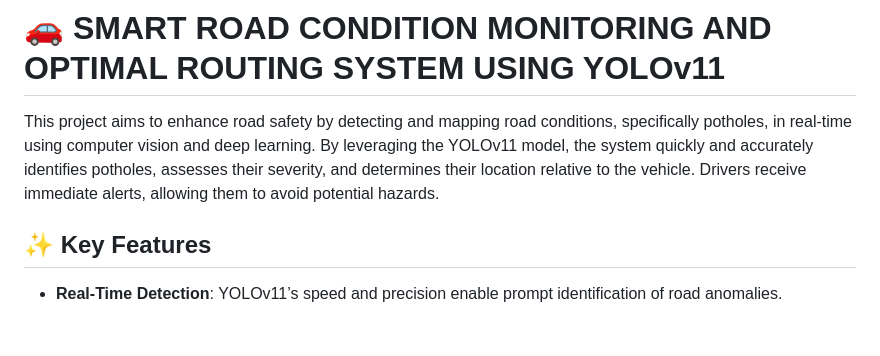
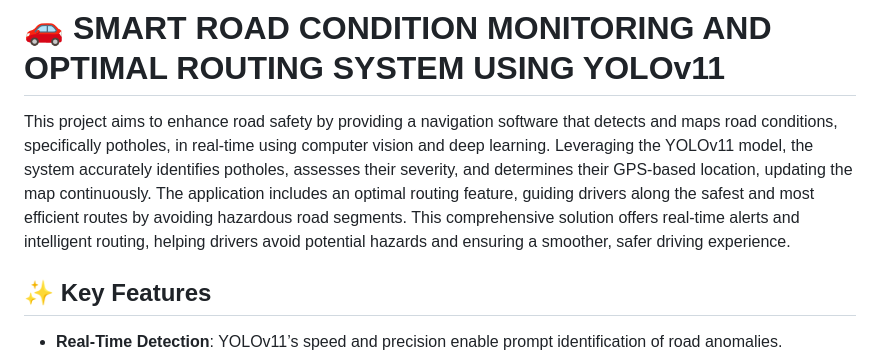
Before and after one commit to iamarobot2/Smart-Road-Condition-Monitoring-and-Routing-System, a Markdown page: README.md, the part around the change. GitHub-like rendering; blank space fills up the shorter version.

```diff
--- a/README.md
+++ b/README.md
@@ -1,6 +1,6 @@
 # 🚗 SMART ROAD CONDITION MONITORING AND OPTIMAL ROUTING SYSTEM USING YOLOv11
 
-This project aims to enhance road safety by detecting and mapping road conditions, specifically potholes, in real-time using computer vision and deep learning. By leveraging the YOLOv11 model, the system quickly and accurately identifies potholes, assesses their severity, and determines their location relative to the vehicle. Drivers receive immediate alerts, allowing them to avoid potential hazards.
+This project aims to enhance road safety by providing a navigation software that detects and maps road conditions, specifically potholes, in real-time using computer vision and deep learning. Leveraging the YOLOv11 model, the system accurately identifies potholes, assesses their severity, and determines their GPS-based location, updating the map continuously. The application includes an optimal routing feature, guiding drivers along the safest and most efficient routes by avoiding hazardous road segments. This comprehensive solution offers real-time alerts and intelligent routing, helping drivers avoid potential hazards and ensuring a smoother, safer driving experience.
 
 ## ✨ Key Features
 
```
